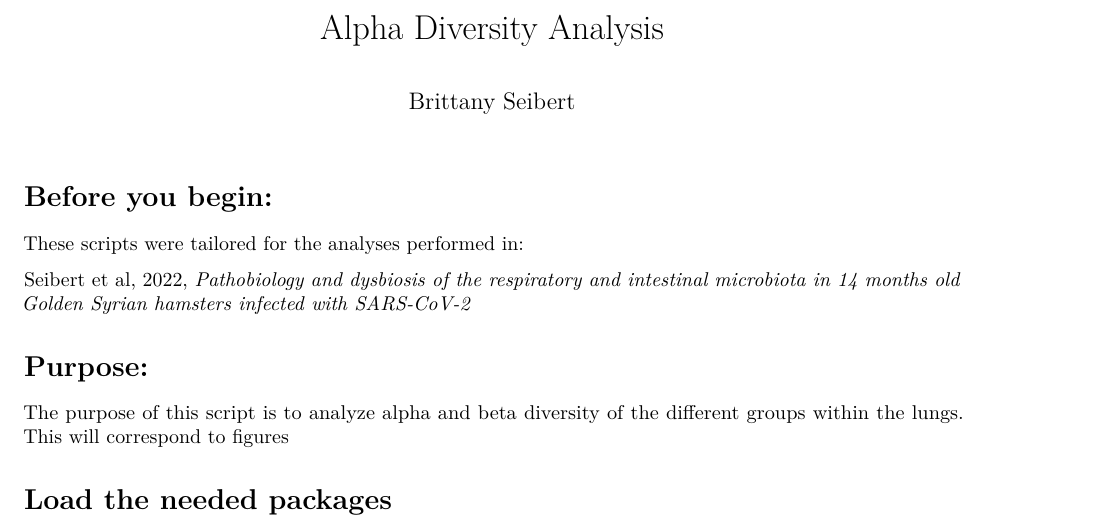
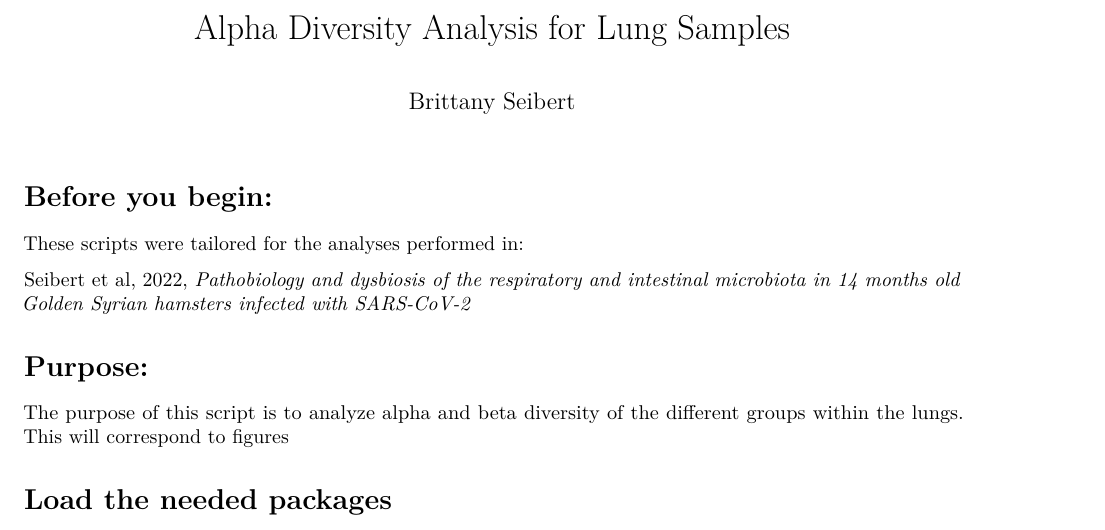
Before and after one commit to brittanyaseibert/Seibertetal_SARS2FLUAV_AgedGSH, an R Markdown document (Lungs_DiversityAnalysis_Published.Rmd): part of page 1 of 10, cut so that both start at the same text. Rendered offline with R 4.5, knitr and Pandoc, then LaTeX, with nearby package versions.

Commit message:
Update Lungs_DiversityAnalysis_Published.Rmd

```diff
--- a/Lungs_DiversityAnalysis_Published.Rmd
+++ b/Lungs_DiversityAnalysis_Published.Rmd
@@ -1,5 +1,5 @@
 ---
-title: "Alpha Diversity Analysis"
+title: "Alpha Diversity Analysis for Lung Samples"
 author: "Brittany Seibert"
 output:
   word_document: default
```
